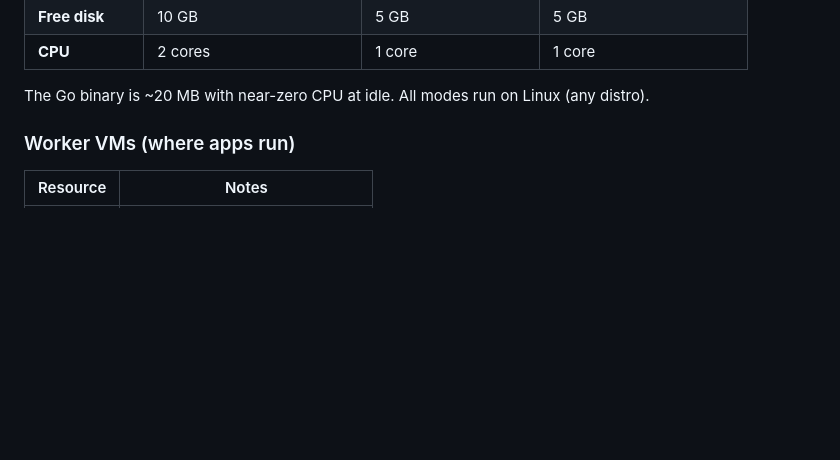
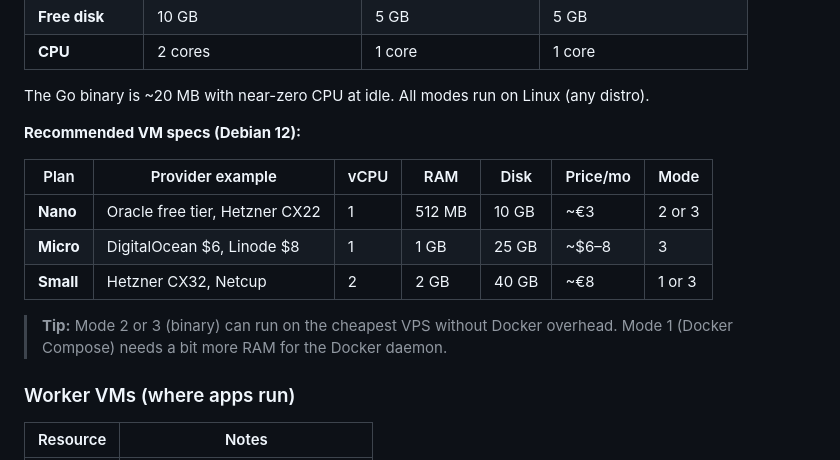
Before and after one commit to coderbuzz/dockify, a Markdown page: README.md, the part around the change. GitHub-like rendering; blank space fills up the shorter version.

Commit message:
docs: add concrete VM spec recommendation table (Debian 12, providers, pricing)

```diff
--- a/README.md
+++ b/README.md
@@ -55,6 +55,16 @@ Worker VM
 | **CPU** | 2 cores | 1 core | 1 core |
 
 The Go binary is ~20 MB with near-zero CPU at idle. All modes run on Linux (any distro).
+
+**Recommended VM specs (Debian 12):**
+
+| Plan | Provider example | vCPU | RAM | Disk | Price/mo | Mode |
+|---|---|---|---|---|---|---|
+| **Nano** | Oracle free tier, Hetzner CX22 | 1 | 512 MB | 10 GB | ~€3 | 2 or 3 |
+| **Micro** | DigitalOcean $6, Linode $8 | 1 | 1 GB | 25 GB | ~$6–8 | 3 |
+| **Small** | Hetzner CX32, Netcup | 2 | 2 GB | 40 GB | ~€8 | 1 or 3 |
+
+> **Tip:** Mode 2 or 3 (binary) can run on the cheapest VPS without Docker overhead. Mode 1 (Docker Compose) needs a bit more RAM for the Docker daemon.
 
 ### Worker VMs (where apps run)
 
```
